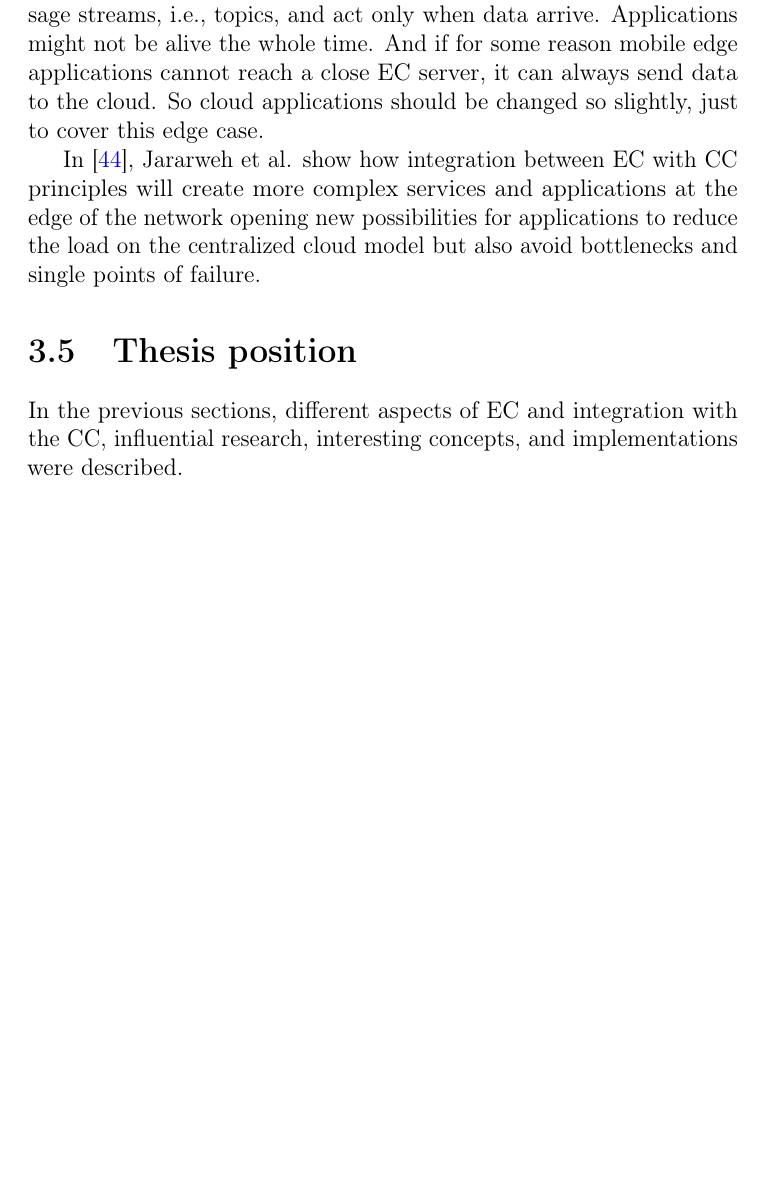
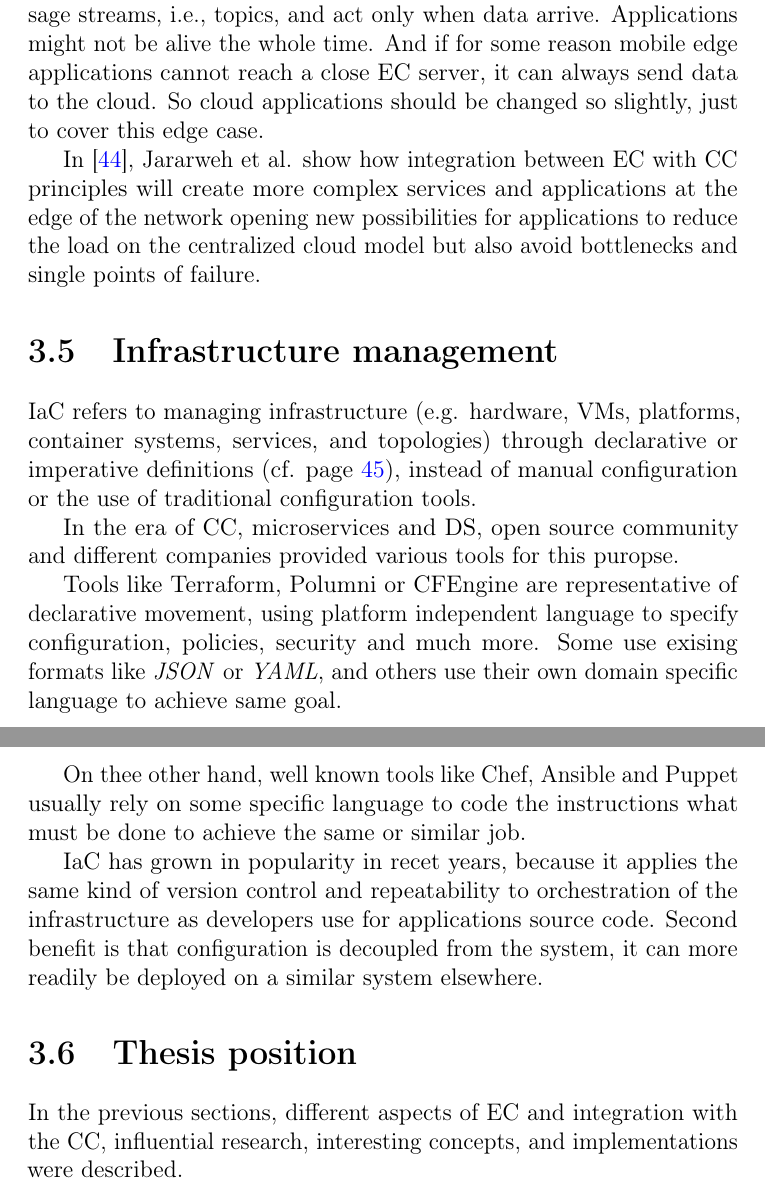
Before and after one commit to MilosSimic/phd-thesis, a LaTeX thesis (main.tex, which reads Research_review.tex): part of page 103 of 210 before the commit and two parts of pages 103 and 104 of 210 after it, the two joined at a grey line, cut so that both start at the same text, the shorter picture padded with empty space. Compiled offline with pdfLaTeX.

Commit message:
added infrastructure management to overview

```diff
--- a/Research_review.tex
+++ b/Research_review.tex
@@ -71,6 +71,19 @@ In~\cite{inproceedingsBeck} Beck et al. argue that applications should use messa
 In~\cite{JararwehDAAAB16}, Jararweh et al. show how integration between EC with CC principles will create more complex services and applications at the edge of the network opening new possibilities for applications to reduce the load on the centralized cloud model but also avoid bottlenecks and single points of failure.
 %
 %
+\section{Infrastructure management}\label{sec:infrastructure_management}
+%
+IaC refers to managing infrastructure (e.g. hardware, VMs, platforms, container systems, services, and topologies) through declarative or imperative definitions (cf. page~\pageref{lab:dep_types}), instead of manual configuration or the use of traditional configuration tools.
+
+In the era of CC, microservices and DS, open source community and different companies provided various tools for this puropse.
+
+Tools like Terraform, Polumni or CFEngine are representative of declarative movement, using platform independent language to specify configuration, policies, security and much more. Some use exising formats like \emph{JSON} or \emph{YAML}, and others use their own domain specific language to achieve same goal.
+
+On thee other hand, well known tools like Chef, Ansible and Puppet usually rely on some specific language to code the instructions what must be done to achieve the same or similar job.
+
+IaC has grown in popularity in recet years, because it applies the same kind of version control and repeatability to orchestration of the infrastructure as developers use for applications source code. Second benefit is that configuration is decoupled from the system, it can more readily be deployed on a similar system elsewhere.
+%
+%
 \section{Thesis position}\label{sec:thesis_position}
 %
 In the previous sections, different aspects of EC and integration with the CC, influential research, interesting concepts, and implementations were described.
```
Also changed, not shown: Field_Overview.tex (+1 -1 lines), main.pdf, Research_review.tex (2 more changed lines).
